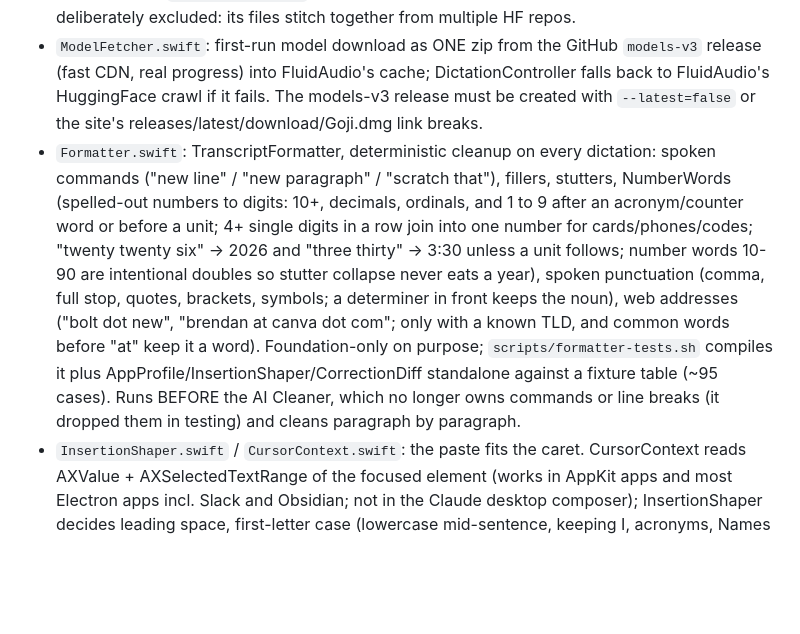
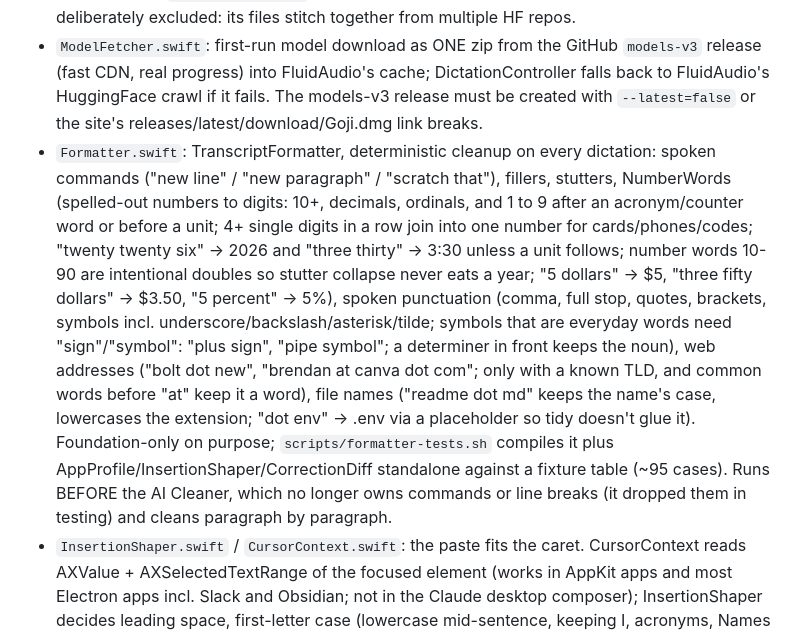
Before and after one commit to brendanrong/goji, a Markdown page: CLAUDE.md, the part around the change. Drawn GitHub-style; blank space fills up the shorter version.

Commit message:
docs: CLAUDE.md covers money, file names and dev symbols

```diff
--- a/CLAUDE.md
+++ b/CLAUDE.md
@@ -23,7 +23,7 @@ Read PRD.md for scope. v1 is the core loop plus a lean settings window. Don't go
 - `Transcriber.swift`: multi-engine wrapper (actor). Parakeet v2/v3 via AsrManager, Cohere Transcribe via CoherePipeline (pinned to English for now); loads whichever SettingsStore.selectedModel says. An acoustic Names & phrases boost (CTC word spotting + rescoring) and a History fix-and-learn loop were built and REMOVED during v1.0.15 development: the library's batch VocabularyRescorer misaligns replacements onto neighboring words, custom confirmation missed true positives, and learned-alias substitution compounded errors on genuinely hard words. Vocabulary corrections run through the Cleaner prompt only; deterministic fixes are the user's Word replacements. Do not revive any learning path without an offline test harness of recorded audio; see git history around v1.0.15.
 - `ModelCatalog.swift`: SpeechModel catalog (v3 default / v2 English / Cohere) + ModelLibrary (download via `ModelHub.download`, remove, size on disk, reveal in Finder). Parakeet JA deliberately excluded: its files stitch together from multiple HF repos.
 - `ModelFetcher.swift`: first-run model download as ONE zip from the GitHub `models-v3` release (fast CDN, real progress) into FluidAudio's cache; DictationController falls back to FluidAudio's HuggingFace crawl if it fails. The models-v3 release must be created with `--latest=false` or the site's releases/latest/download/Goji.dmg link breaks.
-- `Formatter.swift`: TranscriptFormatter, deterministic cleanup on every dictation: spoken commands ("new line" / "new paragraph" / "scratch that"), fillers, stutters, NumberWords (spelled-out numbers to digits: 10+, decimals, ordinals, and 1 to 9 after an acronym/counter word or before a unit; 4+ single digits in a row join into one number for cards/phones/codes; "twenty twenty six" -> 2026 and "three thirty" -> 3:30 unless a unit follows; number words 10-90 are intentional doubles so stutter collapse never eats a year), spoken punctuation (comma, full stop, quotes, brackets, symbols; a determiner in front keeps the noun), web addresses ("bolt dot new", "brendan at canva dot com"; only with a known TLD, and common words before "at" keep it a word). Foundation-only on purpose; `scripts/formatter-tests.sh` compiles it plus AppProfile/InsertionShaper/CorrectionDiff standalone against a fixture table (~95 cases). Runs BEFORE the AI Cleaner, which no longer owns commands or line breaks (it dropped them in testing) and cleans paragraph by paragraph.
+- `Formatter.swift`: TranscriptFormatter, deterministic cleanup on every dictation: spoken commands ("new line" / "new paragraph" / "scratch that"), fillers, stutters, NumberWords (spelled-out numbers to digits: 10+, decimals, ordinals, and 1 to 9 after an acronym/counter word or before a unit; 4+ single digits in a row join into one number for cards/phones/codes; "twenty twenty six" -> 2026 and "three thirty" -> 3:30 unless a unit follows; number words 10-90 are intentional doubles so stutter collapse never eats a year; "5 dollars" -> $5, "three fifty dollars" -> $3.50, "5 percent" -> 5%), spoken punctuation (comma, full stop, quotes, brackets, symbols incl. underscore/backslash/asterisk/tilde; symbols that are everyday words need "sign"/"symbol": "plus sign", "pipe symbol"; a determiner in front keeps the noun), web addresses ("bolt dot new", "brendan at canva dot com"; only with a known TLD, and common words before "at" keep it a word), file names ("readme dot md" keeps the name's case, lowercases the extension; "dot env" -> .env via a placeholder so tidy doesn't glue it). Foundation-only on purpose; `scripts/formatter-tests.sh` compiles it plus AppProfile/InsertionShaper/CorrectionDiff standalone against a fixture table (~95 cases). Runs BEFORE the AI Cleaner, which no longer owns commands or line breaks (it dropped them in testing) and cleans paragraph by paragraph.
 - `InsertionShaper.swift` / `CursorContext.swift`: the paste fits the caret. CursorContext reads AXValue + AXSelectedTextRange of the focused element (works in AppKit apps and most Electron apps incl. Slack and Obsidian; not in the Claude desktop composer); InsertionShaper decides leading space, first-letter case (lowercase mid-sentence, keeping I, acronyms, Names & phrases) and trailing space. nil context = old behaviour.
 - `CorrectionDiff.swift` / `CorrectionWindow.swift`: "Fix Last Dictation…" menu item. Word-level LCS between what Goji wrote and what the user typed; changed runs of 1 to 3 words become ticked rule suggestions that land in Word replacements on Save; the pasted text is swapped in place via TextInserter.replaceLast.
 - `AppProfile.swift`: per-app formatting (casing, trailing full stop, AI cleanup on/off) keyed on the frontmost bundle ID captured at recording start, plus TranscriptCasing.lowercase (keeps acronyms, Names & phrases, replacement outputs). Defaults seeded once via the `appProfilesSeeded` flag.
```
